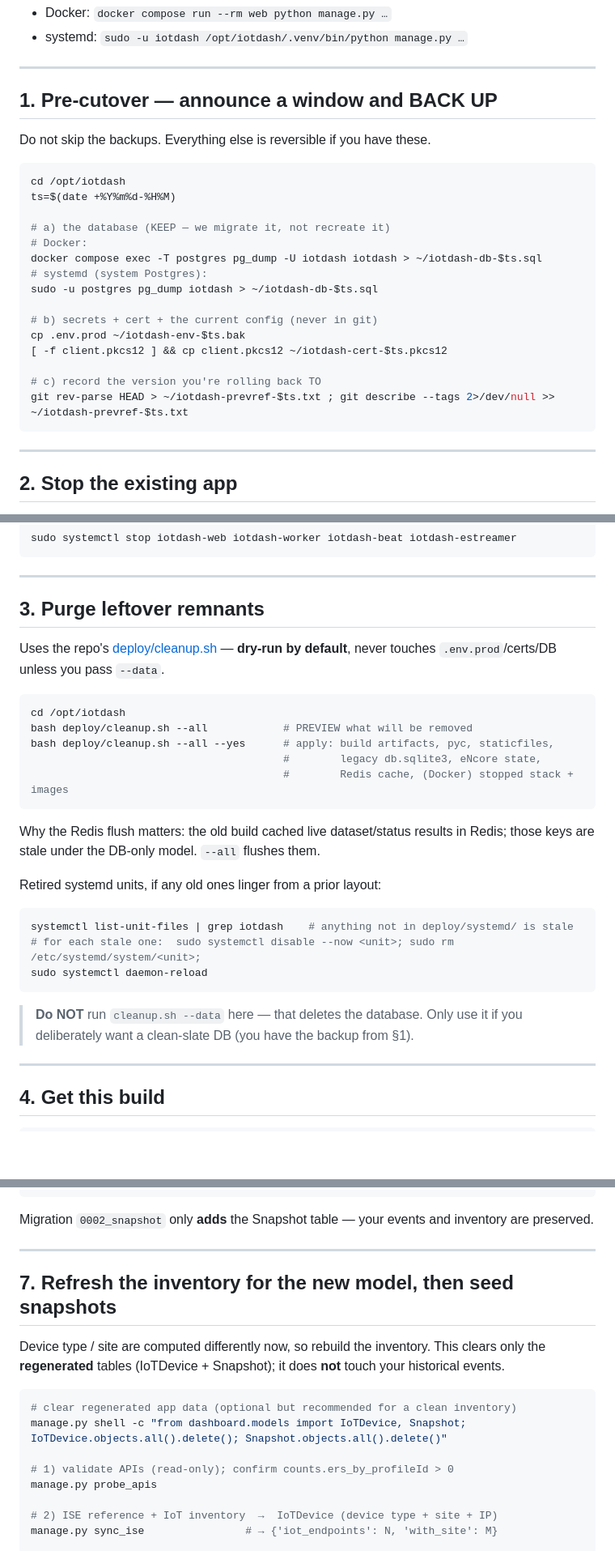
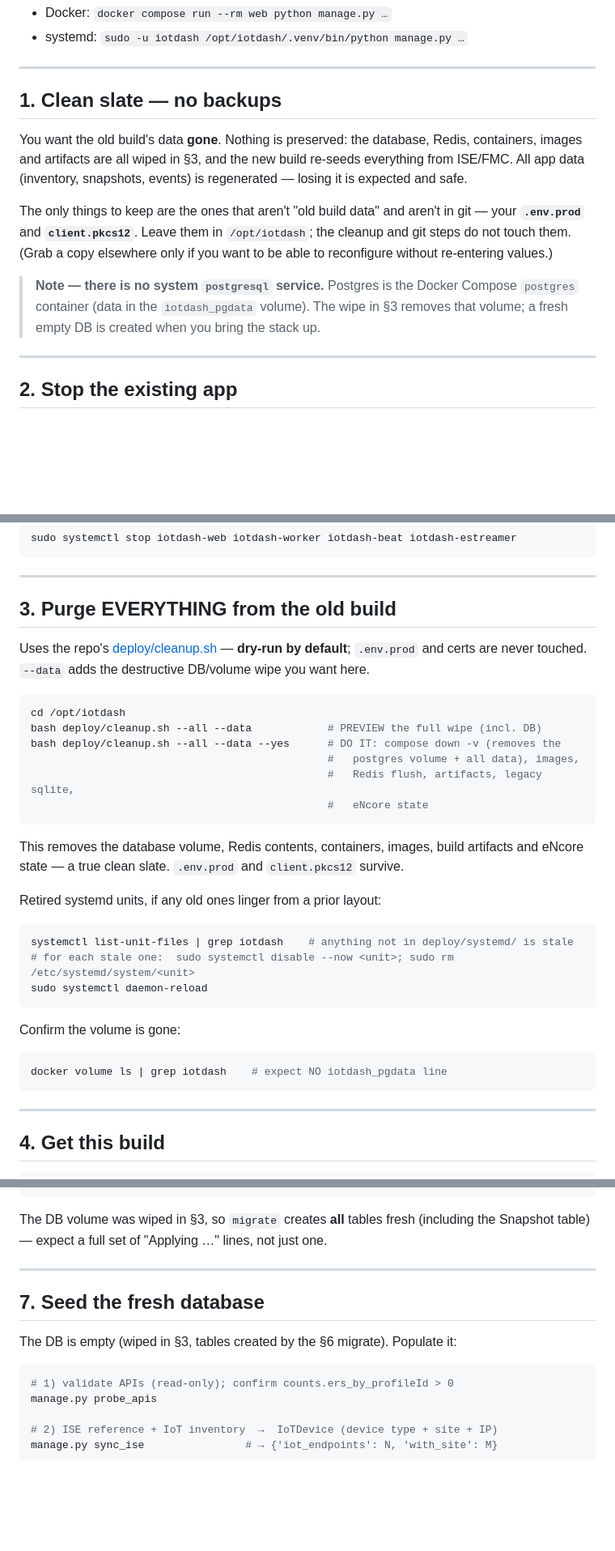
Before and after one commit to vishal4567/FMC_ISE_IOT_DASHBOARD_WEB, a Markdown page: GO_LIVE.md, 3 parts joined by grey strips. Shown at 81% size. Rendered like a GitHub page; blank space fills up the shorter version.

Commit message:
GO_LIVE: clean-slate cutover (wipe old data, no backups)
Per request - remove all old-build data, no backups. Rewrote sections: clean
slate note (keep only .env.prod + cert), destructive purge via cleanup.sh --all
--data (removes the postgres volume/DB, Redis, images, artifacts, eNcore state),
fresh migrate creates all tables, seed from ISE/FMC, rollback = redeploy prev
code + re-seed (no DB restore). Clarified there is no system postgresql service
(Postgres is the compose container).

Co-Authored-By: Claude Opus 4.8 <noreply@anthropic.com>

````diff
--- a/GO_LIVE.md
+++ b/GO_LIVE.md
@@ -31,27 +33,21 @@ Command prefixes for the seed/verify steps:
 
 ---
 
-## 1. Pre-cutover — announce a window and BACK UP
+## 1. Clean slate — no backups
 
-Do not skip the backups. Everything else is reversible if you have these.
+You want the old build's data **gone**. Nothing is preserved: the database,
+Redis, containers, images and artifacts are all wiped in §3, and the new build
+re-seeds everything from ISE/FMC. All app data (inventory, snapshots, events) is
+regenerated — losing it is expected and safe.
 
-```bash
-cd /opt/iotdash
-ts=$(date +%Y%m%d-%H%M)
+The only things to keep are the ones that aren't "old build data" and aren't in
+git — your **`.env.prod`** and **`client.pkcs12`**. Leave them in `/opt/iotdash`;
+the cleanup and git steps do not touch them. (Grab a copy elsewhere only if you
+want to be able to reconfigure without re-entering values.)
 
-# a) the database (KEEP — we migrate it, not recreate it)
-# Docker:
-docker compose exec -T postgres pg_dump -U iotdash iotdash > ~/iotdash-db-$ts.sql
-# systemd (system Postgres):
-sudo -u postgres pg_dump iotdash > ~/iotdash-db-$ts.sql
-
-# b) secrets + cert + the current config (never in git)
-cp .env.prod ~/iotdash-env-$ts.bak
-[ -f client.pkcs12 ] && cp client.pkcs12 ~/iotdash-cert-$ts.pkcs12
-
-# c) record the version you're rolling back TO
-git rev-parse HEAD > ~/iotdash-prevref-$ts.txt ; git describe --tags 2>/dev/null >> ~/iotdash-prevref-$ts.txt
-```
+> **Note — there is no system `postgresql` service.** Postgres is the Docker
+> Compose `postgres` container (data in the `iotdash_pgdata` volume). The wipe in
+> §3 removes that volume; a fresh empty DB is created when you bring the stack up.
 
 ---
 
@@ -70,30 +66,35 @@ sudo systemctl stop iotdash-web iotdash-worker iotdash-beat iotdash-estreamer
 
 ---
 
-## 3. Purge leftover remnants
+## 3. Purge EVERYTHING from the old build
 
-Uses the repo's [deploy/cleanup.sh](deploy/cleanup.sh) — **dry-run by default**,
-never touches `.env.prod`/certs/DB unless you pass `--data`.
+Uses the repo's [deploy/cleanup.sh](deploy/cleanup.sh) — **dry-run by default**;
+`.env.prod` and certs are never touched. `--data` adds the destructive DB/volume
+wipe you want here.
 
 ```bash
 cd /opt/iotdash
-bash deploy/cleanup.sh --all            # PREVIEW what will be removed
-bash deploy/cleanup.sh --all --yes      # apply: build artifacts, pyc, staticfiles,
-                                        #        legacy db.sqlite3, eNcore state,
-                                        #        Redis cache, (Docker) stopped stack + images
+bash deploy/cleanup.sh --all --data            # PREVIEW the full wipe (incl. DB)
+bash deploy/cleanup.sh --all --data --yes      # DO IT: compose down -v (removes the
+                                               #   postgres volume + all data), images,
+                                               #   Redis flush, artifacts, legacy sqlite,
+                                               #   eNcore state
 ```
-Why the Redis flush matters: the old build cached live dataset/status results in
-Redis; those keys are stale under the DB-only model. `--all` flushes them.
+This removes the database volume, Redis contents, containers, images, build
+artifacts and eNcore state — a true clean slate. `.env.prod` and `client.pkcs12`
+survive.
 
 Retired systemd units, if any old ones linger from a prior layout:
 ```bash
 systemctl list-unit-files | grep iotdash    # anything not in deploy/systemd/ is stale
-# for each stale one:  sudo systemctl disable --now <unit>; sudo rm /etc/systemd/system/<unit>;
+# for each stale one:  sudo systemctl disable --now <unit>; sudo rm /etc/systemd/system/<unit>
 sudo systemctl daemon-reload
 ```
 
-> **Do NOT** run `cleanup.sh --data` here — that deletes the database. Only use it
-> if you deliberately want a clean-slate DB (you have the backup from §1).
+Confirm the volume is gone:
+```bash
+docker volume ls | grep iotdash    # expect NO iotdash_pgdata line
+```
 
 ---
 
@@ -155,21 +156,17 @@ sudo -u iotdash .venv/bin/python manage.py collectstatic --noinput
 sudo cp deploy/systemd/*.service /etc/systemd/system/ && sudo systemctl daemon-reload
 sudo systemctl restart iotdash-web iotdash-worker iotdash-beat
 ```
-Migration `0002_snapshot` only **adds** the Snapshot table — your events and
-inventory are preserved.
+The DB volume was wiped in §3, so `migrate` creates **all** tables fresh
+(including the Snapshot table) — expect a full set of "Applying …" lines, not
+just one.
 
 ---
 
-## 7. Refresh the inventory for the new model, then seed snapshots
+## 7. Seed the fresh database
 
-Device type / site are computed differently now, so rebuild the inventory. This
-clears only the **regenerated** tables (IoTDevice + Snapshot); it does **not**
-touch your historical events.
+The DB is empty (wiped in §3, tables created by the §6 migrate). Populate it:
 
 ```bash
-# clear regenerated app data (optional but recommended for a clean inventory)
-manage.py shell -c "from dashboard.models import IoTDevice, Snapshot; IoTDevice.objects.all().delete(); Snapshot.objects.all().delete()"
-
 # 1) validate APIs (read-only); confirm counts.ers_by_profileId > 0
 manage.py probe_apis
 
````
Also changed, not shown: other parts of GO_LIVE.md (+16 -13 lines).
